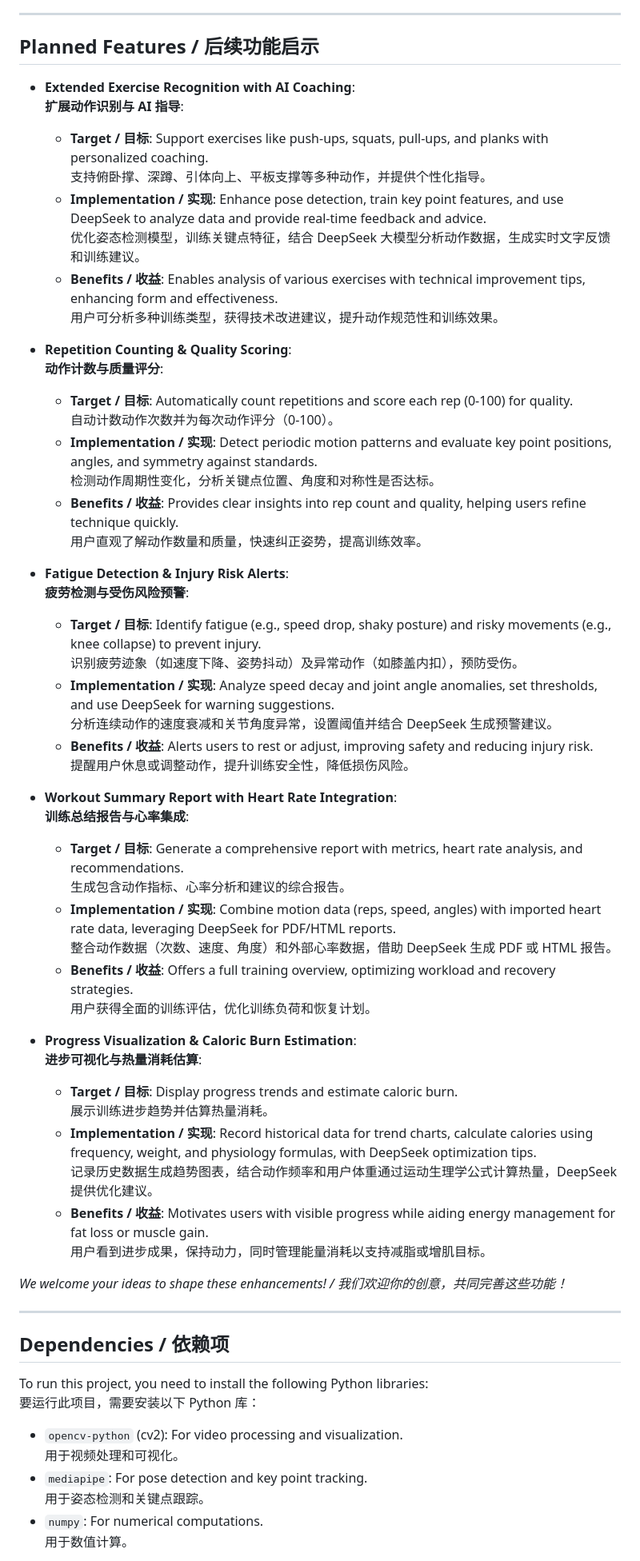
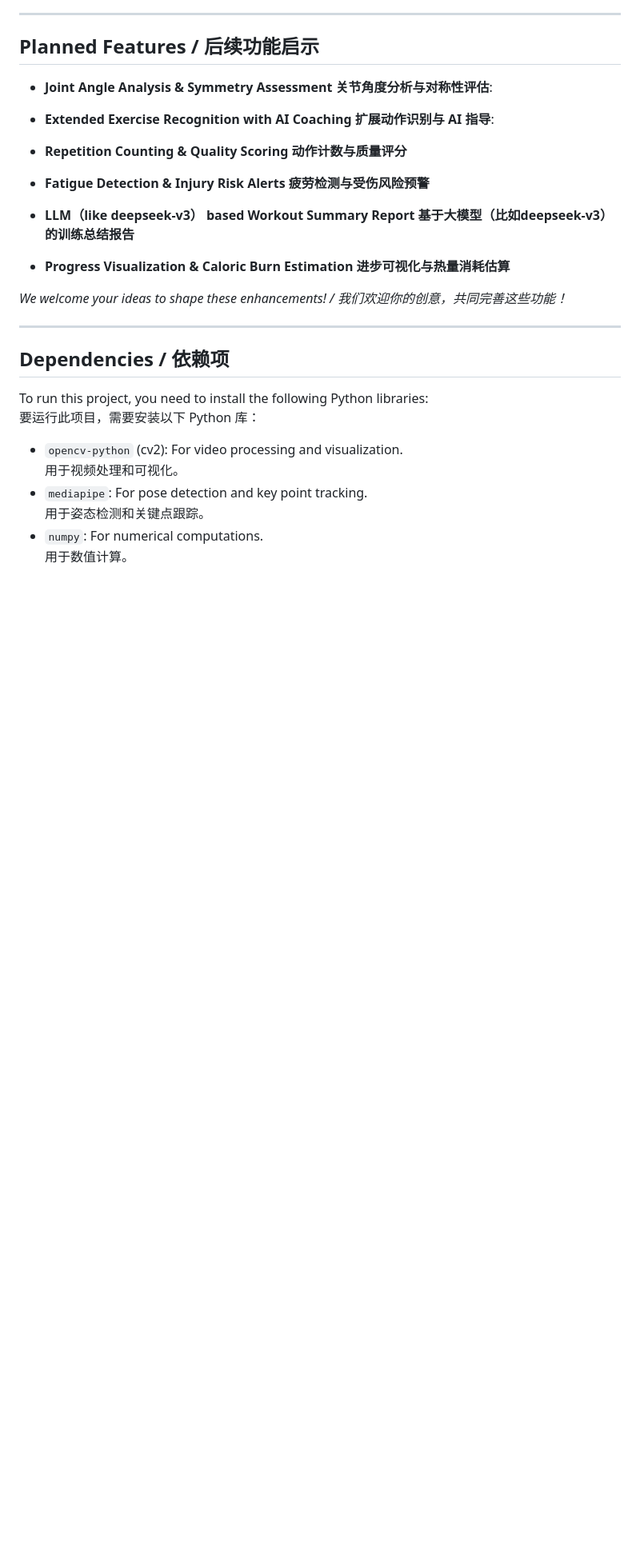
Before and after one commit to SmallHorseBrother/Power_calculator, a Markdown page: Readme.md, the part around the change. Shown: that part at 80% size. Rendered like a GitHub page; blank space fills up the shorter version.

```diff
--- a/Readme.md
+++ b/Readme.md
@@ -28,50 +28,23 @@ This project is a Python script that analyzes Muscle-up movements in a video usi
 
 ## Planned Features / 后续功能启示
 
-- **Extended Exercise Recognition with AI Coaching**:
+- **Joint Angle Analysis & Symmetry Assessment**
+  **关节角度分析与对称性评估**:
+
+- **Extended Exercise Recognition with AI Coaching**
   **扩展动作识别与 AI 指导**:
-  - **Target / 目标**: Support exercises like push-ups, squats, pull-ups, and planks with personalized coaching.
-    支持俯卧撑、深蹲、引体向上、平板支撑等多种动作，并提供个性化指导。
-  - **Implementation / 实现**: Enhance pose detection, train key point features, and use DeepSeek to analyze data and provide real-time feedback and advice.
-    优化姿态检测模型，训练关键点特征，结合 DeepSeek 大模型分析动作数据，生成实时文字反馈和训练建议。
-  - **Benefits / 收益**: Enables analysis of various exercises with technical improvement tips, enhancing form and effectiveness.
-    用户可分析多种训练类型，获得技术改进建议，提升动作规范性和训练效果。
 
-- **Repetition Counting & Quality Scoring**:
-  **动作计数与质量评分**:
-  - **Target / 目标**: Automatically count repetitions and score each rep (0-100) for quality.
-    自动计数动作次数并为每次动作评分（0-100）。
-  - **Implementation / 实现**: Detect periodic motion patterns and evaluate key point positions, angles, and symmetry against standards.
-    检测动作周期性变化，分析关键点位置、角度和对称性是否达标。
-  - **Benefits / 收益**: Provides clear insights into rep count and quality, helping users refine technique quickly.
-    用户直观了解动作数量和质量，快速纠正姿势，提高训练效率。
+- **Repetition Counting & Quality Scoring**
+  **动作计数与质量评分**
 
-- **Fatigue Detection & Injury Risk Alerts**:
-  **疲劳检测与受伤风险预警**:
-  - **Target / 目标**: Identify fatigue (e.g., speed drop, shaky posture) and risky movements (e.g., knee collapse) to prevent injury.
-    识别疲劳迹象（如速度下降、姿势抖动）及异常动作（如膝盖内扣），预防受伤。
-  - **Implementation / 实现**: Analyze speed decay and joint angle anomalies, set thresholds, and use DeepSeek for warning suggestions.
-    分析连续动作的速度衰减和关节角度异常，设置阈值并结合 DeepSeek 生成预警建议。
-  - **Benefits / 收益**: Alerts users to rest or adjust, improving safety and reducing injury risk.
-    提醒用户休息或调整动作，提升训练安全性，降低损伤风险。
+- **Fatigue Detection & Injury Risk Alerts**
+  **疲劳检测与受伤风险预警**
 
-- **Workout Summary Report with Heart Rate Integration**:
-  **训练总结报告与心率集成**:
-  - **Target / 目标**: Generate a comprehensive report with metrics, heart rate analysis, and recommendations.
-    生成包含动作指标、心率分析和建议的综合报告。
-  - **Implementation / 实现**: Combine motion data (reps, speed, angles) with imported heart rate data, leveraging DeepSeek for PDF/HTML reports.
-    整合动作数据（次数、速度、角度）和外部心率数据，借助 DeepSeek 生成 PDF 或 HTML 报告。
-  - **Benefits / 收益**: Offers a full training overview, optimizing workload and recovery strategies.
-    用户获得全面的训练评估，优化训练负荷和恢复计划。
+- **LLM（like deepseek-v3） based Workout Summary Report**
+  **基于大模型（比如deepseek-v3）的训练总结报告**
 
-- **Progress Visualization & Caloric Burn Estimation**:
-  **进步可视化与热量消耗估算**:
-  - **Target / 目标**: Display progress trends and estimate caloric burn.
-    展示训练进步趋势并估算热量消耗。
-  - **Implementation / 实现**: Record historical data for trend charts, calculate calories using frequency, weight, and physiology formulas, with DeepSeek optimization tips.
-    记录历史数据生成趋势图表，结合动作频率和用户体重通过运动生理学公式计算热量，DeepSeek 提供优化建议。
-  - **Benefits / 收益**: Motivates users with visible progress while aiding energy management for fat loss or muscle gain.
-    用户看到进步成果，保持动力，同时管理能量消耗以支持减脂或增肌目标。
+- **Progress Visualization & Caloric Burn Estimation**
+  **进步可视化与热量消耗估算**
 
 *We welcome your ideas to shape these enhancements! / 我们欢迎你的创意，共同完善这些功能！*
 
```
